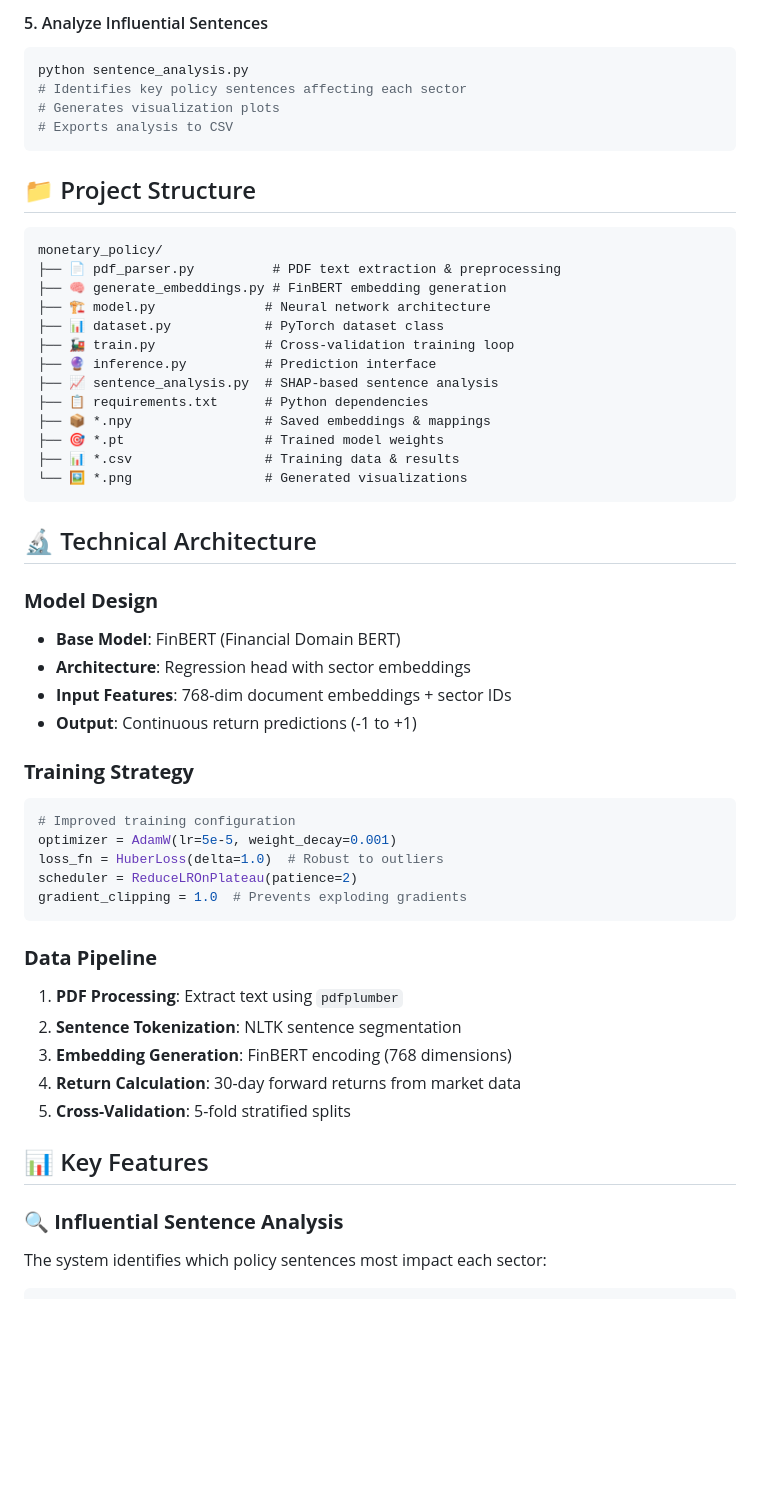
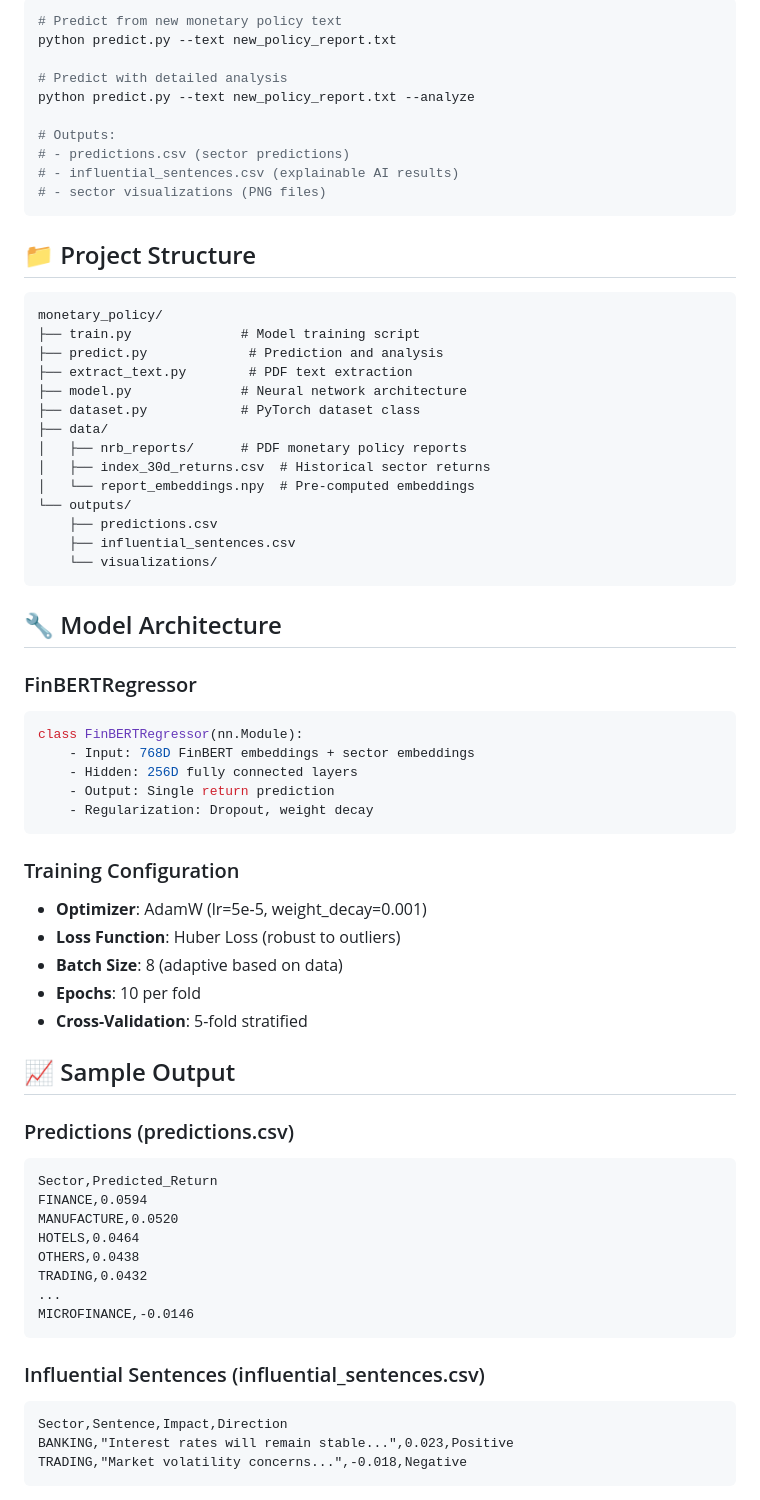
Before and after one commit to icarussfalls/MonetaryPolicySentimentForecast, a Markdown page: README.md, the part around the change printed below. Drawn GitHub-style; blank space fills up the shorter version.

````diff
--- a/README.md
+++ b/README.md
@@ -74,55 +63,72 @@ python train.py
 
-#### 5. Analyze Influential Sentences
-```python
-python sentence_analysis.py
-# Identifies key policy sentences affecting each sector
-# Generates visualization plots
-# Exports analysis to CSV
+```bash
+# Predict from new monetary policy text
+python predict.py --text new_policy_report.txt
+
+# Predict with detailed analysis
+python predict.py --text new_policy_report.txt --analyze
+
+# Outputs:
+# - predictions.csv (sector predictions)
+# - influential_sentences.csv (explainable AI results)
+# - sector visualizations (PNG files)
 ```
 
 ## 📁 Project Structure
 
 ```
 monetary_policy/
-├── 📄 pdf_parser.py          # PDF text extraction & preprocessing
-├── 🧠 generate_embeddings.py # FinBERT embedding generation
-├── 🏗️ model.py              # Neural network architecture
-├── 📊 dataset.py            # PyTorch dataset class
-├── 🚂 train.py              # Cross-validation training loop
-├── 🔮 inference.py          # Prediction interface
-├── 📈 sentence_analysis.py  # SHAP-based sentence analysis
-├── 📋 requirements.txt      # Python dependencies
-├── 📦 *.npy                 # Saved embeddings & mappings
-├── 🎯 *.pt                  # Trained model weights
-├── 📊 *.csv                 # Training data & results
-└── 🖼️ *.png                 # Generated visualizations
+├── train.py              # Model training script
+├── predict.py             # Prediction and analysis
+├── extract_text.py        # PDF text extraction
+├── model.py              # Neural network architecture
+├── dataset.py            # PyTorch dataset class
+├── data/
+│   ├── nrb_reports/      # PDF monetary policy reports
+│   ├── index_30d_returns.csv  # Historical sector returns
+│   └── report_embeddings.npy  # Pre-computed embeddings
+└── outputs/
+    ├── predictions.csv
+    ├── influential_sentences.csv
+    └── visualizations/
 ```
 
-## 🔬 Technical Architecture
+## 🔧 Model Architecture
 
-### **Model Design**
-- **Base Model**: FinBERT (Financial Domain BERT)
-- **Architecture**: Regression head with sector embeddings
-- **Input Features**: 768-dim document embeddings + sector IDs
-- **Output**: Continuous return predictions (-1 to +1)
-
-### **Training Strategy**
+### FinBERTRegressor
 ```python
-# Improved training configuration
-optimizer = AdamW(lr=5e-5, weight_decay=0.001)
-loss_fn = HuberLoss(delta=1.0)  # Robust to outliers
-scheduler = ReduceLROnPlateau(patience=2)
-gradient_clipping = 1.0  # Prevents exploding gradients
+class FinBERTRegressor(nn.Module):
+    - Input: 768D FinBERT embeddings + sector embeddings
+    - Hidden: 256D fully connected layers
+    - Output: Single return prediction
+    - Regularization: Dropout, weight decay
 ```
 
-### **Data Pipeline**
-1. **PDF Processing**: Extract text using `pdfplumber`
-2. **Sentence Tokenization**: NLTK sentence segmentation
-3. **Embedding Generation**: FinBERT encoding (768 dimensions)
-4. **Return Calculation**: 30-day forward returns from market data
-5. **Cross-Validation**: 5-fold stratified splits
+### Training Configuration
+- **Optimizer**: AdamW (lr=5e-5, weight_decay=0.001)
+- **Loss Function**: Huber Loss (robust to outliers)
+- **Batch Size**: 8 (adaptive based on data)
+- **Epochs**: 10 per fold
+- **Cross-Validation**: 5-fold stratified
 
-## 📊 Key Features
+## 📈 Sample Output
 
-### **🔍 Influential Sentence Analysis**
-The system identifies which policy sentences most impact each sector:
+### Predictions (predictions.csv)
+```csv
+Sector,Predicted_Return
+FINANCE,0.0594
+MANUFACTURE,0.0520
+HOTELS,0.0464
+OTHERS,0.0438
+TRADING,0.0432
+...
+MICROFINANCE,-0.0146
+```
+
+### Influential Sentences (influential_sentences.csv)
+```csv
+Sector,Sentence,Impact,Direction
+BANKING,"Interest rates will remain stable...",0.023,Positive
+TRADING,"Market volatility concerns...",-0.018,Negative
+```
+
````
Also changed, not shown: other parts of README.md (+127 -109 lines).
